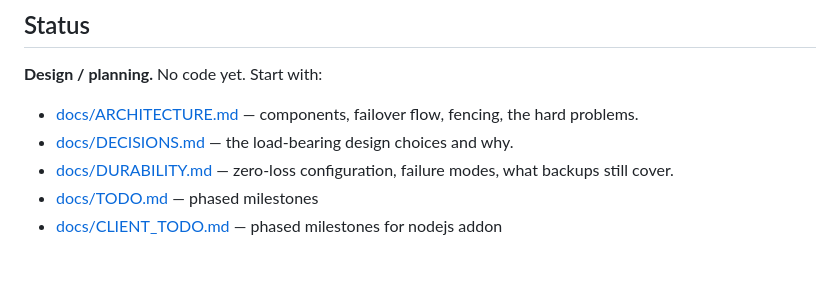
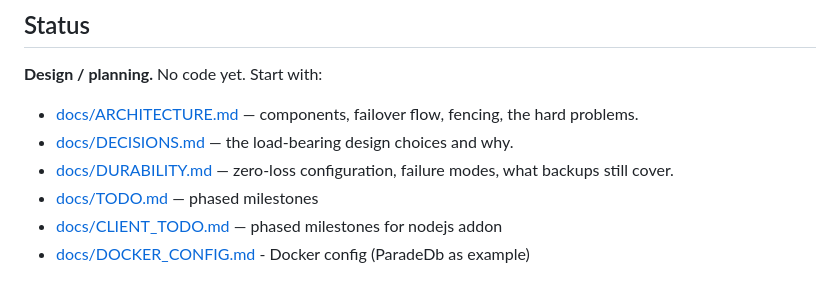
Before and after one commit to weidoapp/hyperiondb, a Markdown page: README.md, the part around the change. GitHub-like rendering.

Commit message:
chore: update

```diff
--- a/README.md
+++ b/README.md
@@ -184,3 +184,4 @@ shipped as a plain Postgres extension. Closest existing thing is Patroni's
 - [docs/DURABILITY.md](docs/DURABILITY.md) — zero-loss configuration, failure modes, what backups still cover.
 - [docs/TODO.md](docs/TODO.md) — phased milestones
 - [docs/CLIENT_TODO.md](docs/CLIENT_TODO.md) — phased milestones for nodejs addon
+- [docs/DOCKER_CONFIG.md](docs/DOCKER_CONFIG.md) - Docker config (ParadeDb as example)
```
